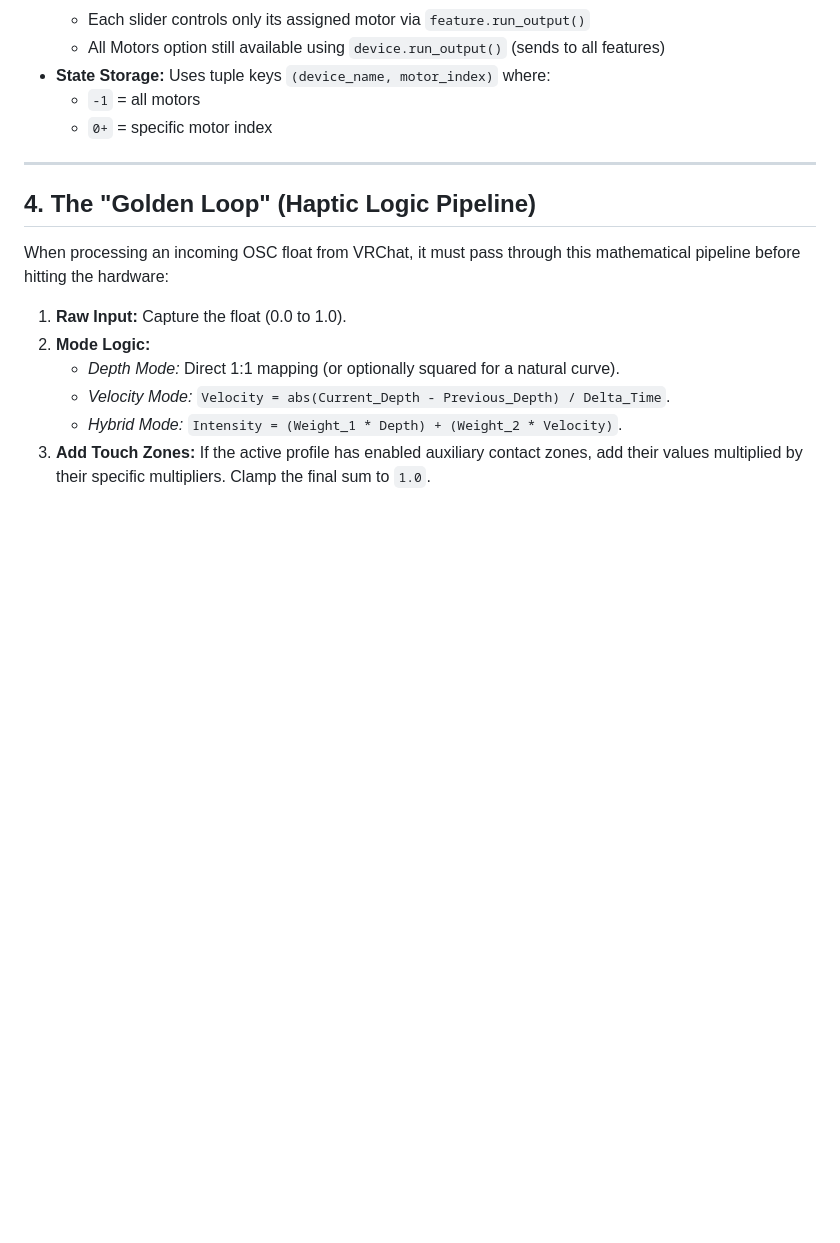
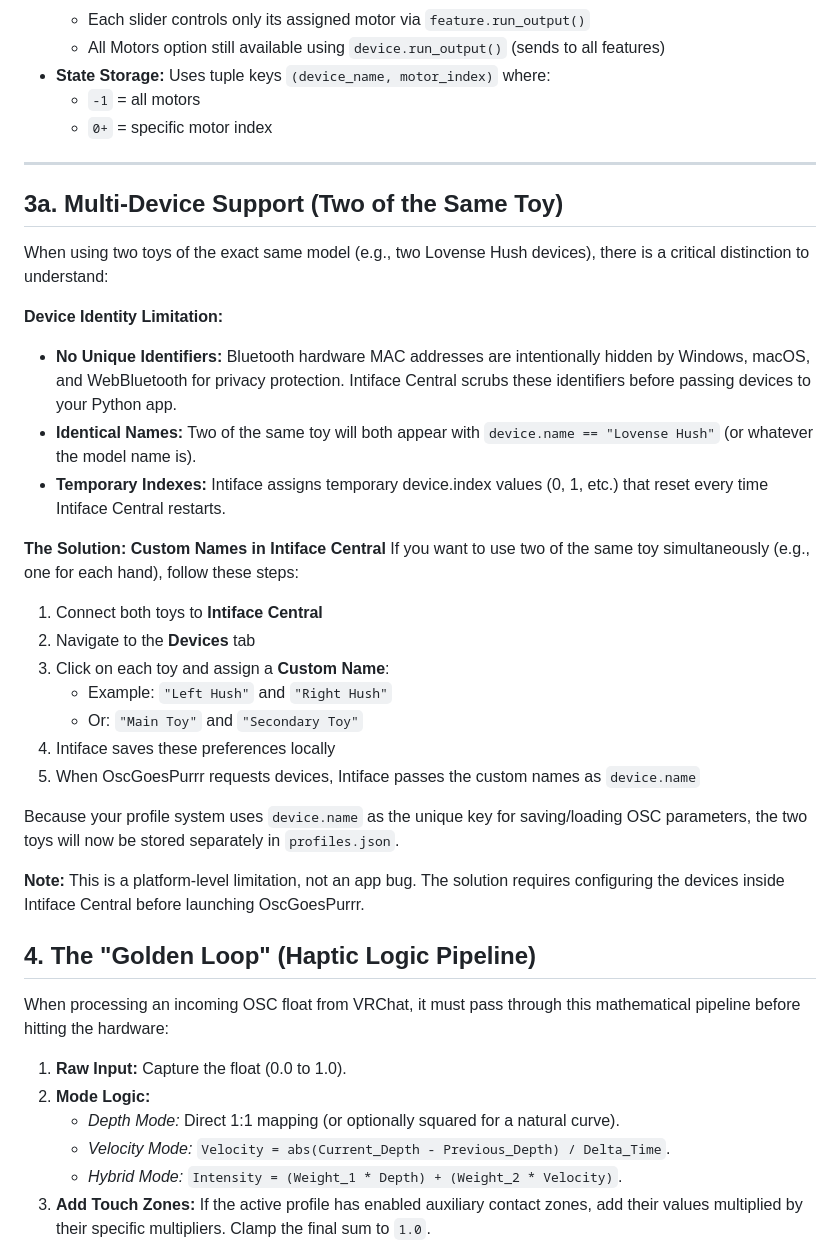
Before and after one commit to Blise518B/OscGoesPurrr, a Markdown page: ARCHITECTURE.md, the part around the change. Drawn GitHub-style; blank space fills up the shorter version.

Commit message:
multiple devices of same type documantation

```diff
--- a/ARCHITECTURE.md
+++ b/ARCHITECTURE.md
@@ -52,6 +52,30 @@ OscGoesPurrr supports devices with multiple vibration motors (e.g., Lovense Gemi
 
 ---
 
+## 3a. Multi-Device Support (Two of the Same Toy)
+
+When using two toys of the exact same model (e.g., two Lovense Hush devices), there is a critical distinction to understand:
+
+**Device Identity Limitation:**
+* **No Unique Identifiers:** Bluetooth hardware MAC addresses are intentionally hidden by Windows, macOS, and WebBluetooth for privacy protection. Intiface Central scrubs these identifiers before passing devices to your Python app.
+* **Identical Names:** Two of the same toy will both appear with `device.name == "Lovense Hush"` (or whatever the model name is).
+* **Temporary Indexes:** Intiface assigns temporary device.index values (0, 1, etc.) that reset every time Intiface Central restarts.
+
+**The Solution: Custom Names in Intiface Central**
+If you want to use two of the same toy simultaneously (e.g., one for each hand), follow these steps:
+
+1. Connect both toys to **Intiface Central**
+2. Navigate to the **Devices** tab
+3. Click on each toy and assign a **Custom Name**:
+   - Example: `"Left Hush"` and `"Right Hush"`
+   - Or: `"Main Toy"` and `"Secondary Toy"`
+4. Intiface saves these preferences locally
+5. When OscGoesPurrr requests devices, Intiface passes the custom names as `device.name`
+
+Because your profile system uses `device.name` as the unique key for saving/loading OSC parameters, the two toys will now be stored separately in `profiles.json`.
+
+**Note:** This is a platform-level limitation, not an app bug. The solution requires configuring the devices inside Intiface Central before launching OscGoesPurrr.
+
 ## 4. The "Golden Loop" (Haptic Logic Pipeline)
 When processing an incoming OSC float from VRChat, it must pass through this mathematical pipeline before hitting the hardware:
 
```
